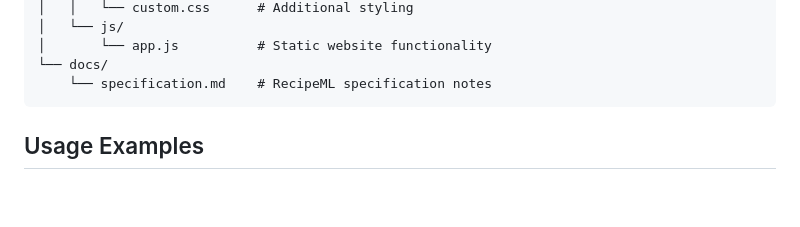
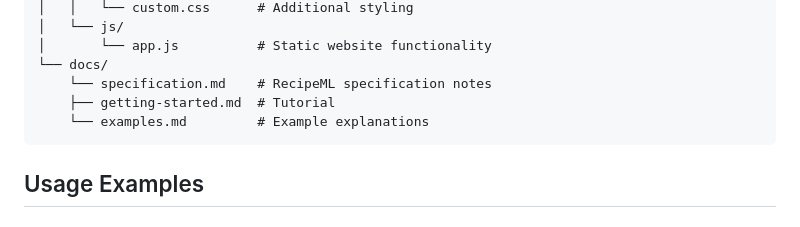
Before and after one commit to wmheigl/recipeml-implementation, a Markdown page: README.md, the part around the change. GitHub-like rendering; blank space fills up the shorter version.

````diff
--- a/README.md
+++ b/README.md
@@ -73,6 +73,8 @@ recipeml-implementation/
 │       └── app.js          # Static website functionality
 └── docs/
     └── specification.md    # RecipeML specification notes
+    ├── getting-started.md  # Tutorial
+    └── examples.md         # Example explanations
 ```
 
 ## Usage Examples
````
